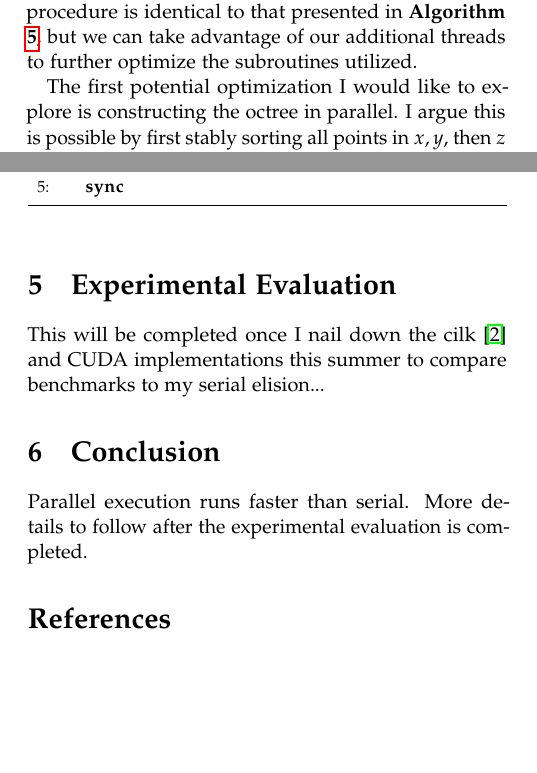
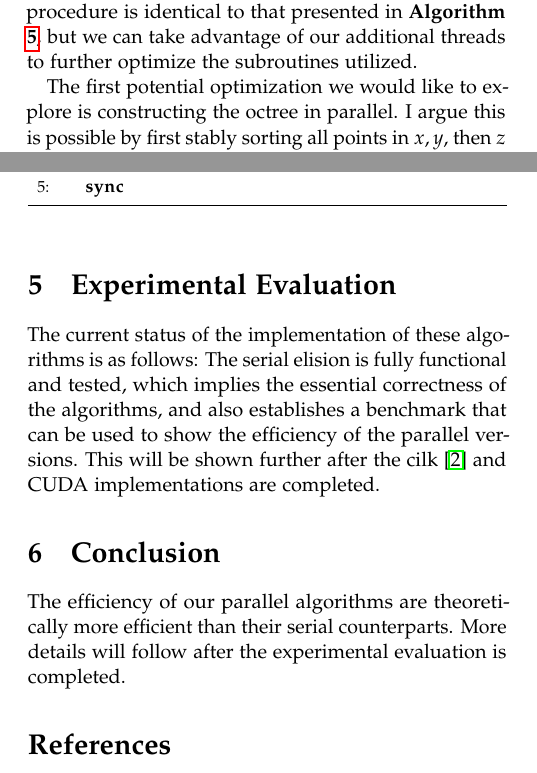
Before and after one commit to bhgottfried/PointCloudCompression, a LaTeX paper (report/pcc.tex): two parts of the columns of pages 5 and 8 of 8, joined at a grey line, cut so that both start at the same text, the shorter picture padded with empty space. Compiled offline with pdfLaTeX.

Commit message:
Minor changes for ECE 496

```diff
--- a/report/pcc.tex
+++ b/report/pcc.tex
@@ -543,7 +543,7 @@ maintaining the streaming capabilities of our compression algorithm. Consequentl
 compression procedure is identical to that presented in \textbf{Algorithm \ref{alg:Stream Compression}},
 but we can take advantage of our additional threads to further optimize the subroutines utilized.
 
-The first potential optimization I would like to explore is constructing the octree in parallel. I argue
+The first potential optimization we would like to explore is constructing the octree in parallel. I argue
 this is possible by first stably sorting all points in $x,y,$ then $z$ order, partitioning them into each
 subvoxel of the root in constant time, setting the data bit for subvoxel with at least one point, then
 recursing. Each thread would be responsible for performing the same task on exactly one subvoxel, so
@@ -886,23 +886,24 @@ Therefore, our complete stream decompression algorithm is the following:
 
 \section{Experimental Evaluation} \label{sec:Experimental Evaluation}
 
-This will be completed once I nail down the cilk \cite{cilk} and CUDA implementations this summer to
-compare benchmarks to my serial elision...
+The current status of the implementation of these algorithms is as follows: The serial
+elision is fully functional and tested, which implies the essential correctness of the
+algorithms, and also establishes a benchmark that can be used to show the efficiency of
+the parallel versions. This will be shown further after the cilk \cite{cilk} and CUDA
+implementations are completed.
 
 %----------------------------------------------------------------------------------------
 
 \section{Conclusion} \label{sec:Conclusion}
 
-Parallel execution runs faster than serial. More details to follow after the experimental evaluation
-is completed.
+The efficiency of our parallel algorithms are theoretically more efficient than their
+serial counterparts. More details will follow after the experimental evaluation is completed.
 
 %----------------------------------------------------------------------------------------
 %	REFERENCE LIST
 %----------------------------------------------------------------------------------------
 
 \begin{thebibliography}{15}
-
-% These will also be completed once I learn how to properly cite things in LaTeX...
 
 \bibitem{prefix}
 Blelloch, Guy E. “Programming Parallel Algorithms.”
```
Also changed, not shown: report/ECE496_Report_Ben_Gottfried.pdf, report/pcc.pdf, report/pcc.tex (52 more changed lines), 3 other files.
